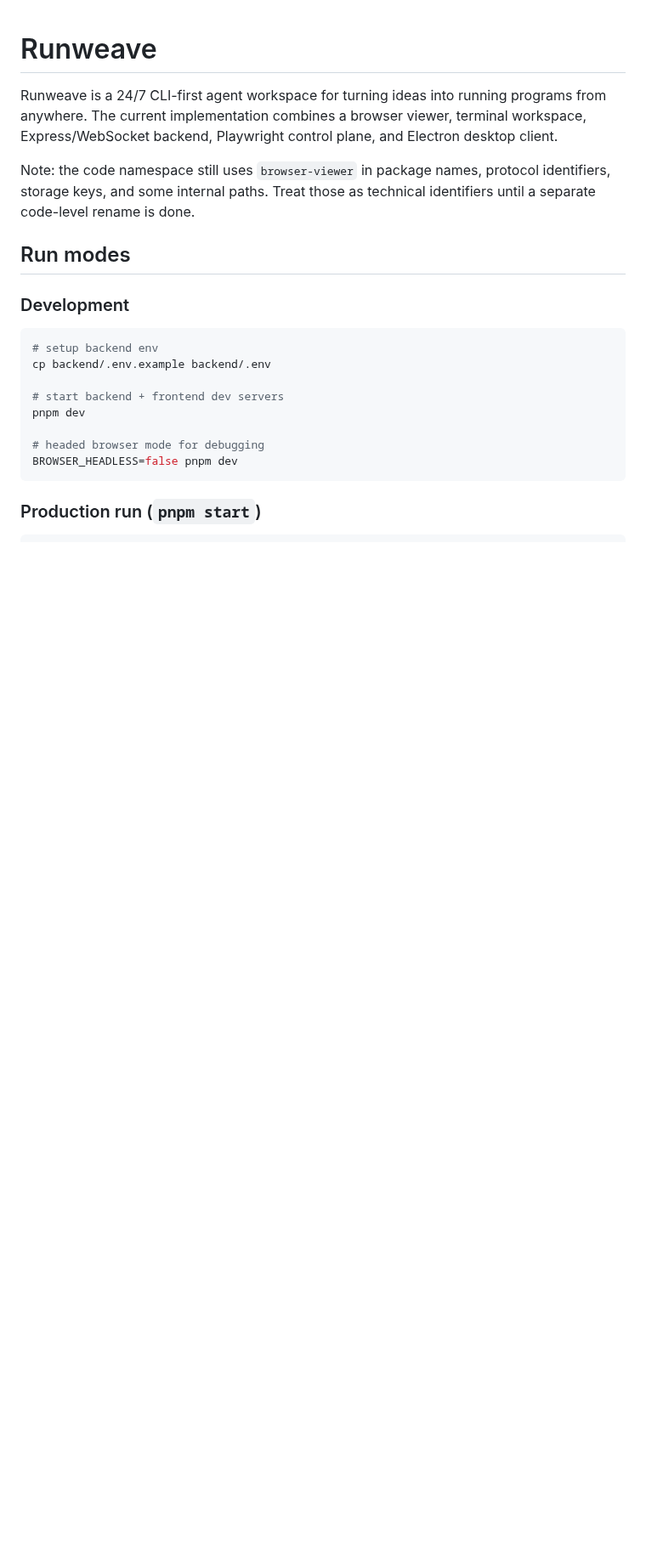
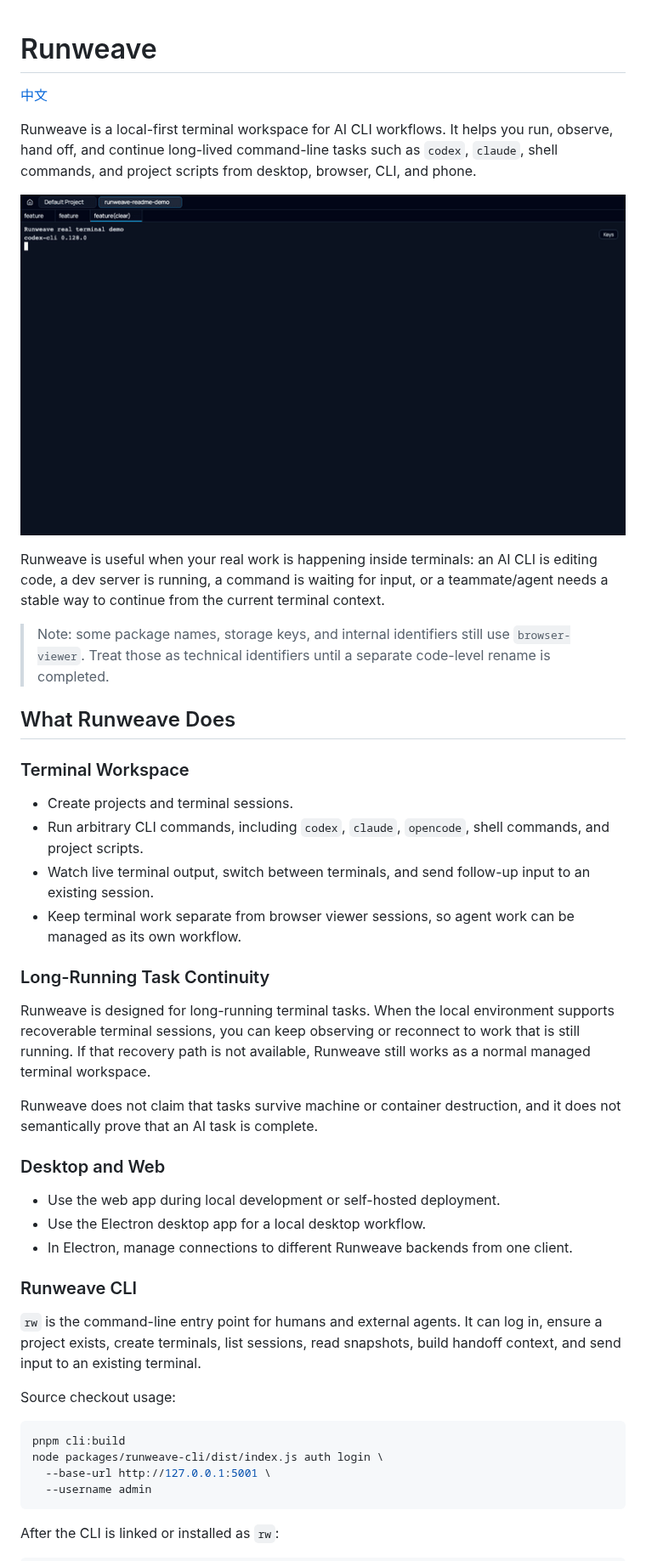
Before and after one commit to jackshen3102/run-weave, a Markdown page: README.md, the part around one of its changes. Shown at 85% size. Rendered like a GitHub page; pictures changed too: docs/assets/readme/runweave-terminal-management.gif (added); blank space fills up the shorter version.

Commit message:
docs(readme): refresh open source overview

````diff
--- a/README.md
+++ b/README.md
@@ -1,29 +1,66 @@
 # Runweave
 
-Runweave is a 24/7 CLI-first agent workspace for turning ideas into running
-programs from anywhere. The current implementation combines a browser viewer,
-terminal workspace, Express/WebSocket backend, Playwright control plane, and
-Electron desktop client.
+[中文](README.zh-CN.md)
 
-Note: the code namespace still uses `browser-viewer` in package names, protocol
-identifiers, storage keys, and some internal paths. Treat those as technical
-identifiers until a separate code-level rename is done.
+Runweave is a local-first terminal workspace for AI CLI workflows. It helps you
+run, observe, hand off, and continue long-lived command-line tasks such as
+`codex`, `claude`, shell commands, and project scripts from desktop, browser,
+CLI, and phone.
 
-## Run modes
+![Runweave terminal management demo](docs/assets/readme/runweave-terminal-management.gif)
 
-### Development
+Runweave is useful when your real work is happening inside terminals: an AI CLI
+is editing code, a dev server is running, a command is waiting for input, or a
+teammate/agent needs a stable way to continue from the current terminal context.
+
+> Note: some package names, storage keys, and internal identifiers still use
+> `browser-viewer`. Treat those as technical identifiers until a separate
+> code-level rename is completed.
+
+## What Runweave Does
+
+### Terminal Workspace
+
+- Create projects and terminal sessions.
+- Run arbitrary CLI commands, including `codex`, `claude`, `opencode`, shell
+  commands, and project scripts.
+- Watch live terminal output, switch between terminals, and send follow-up input
+  to an existing session.
+- Keep terminal work separate from browser viewer sessions, so agent work can be
+  managed as its own workflow.
+
+### Long-Running Task Continuity
+
+Runweave is designed for long-running terminal tasks. When the local environment
+supports recoverable terminal sessions, you can keep observing or reconnect to
+work that is still running. If that recovery path is not available, Runweave
+still works as a normal managed terminal workspace.
+
+Runweave does not claim that tasks survive machine or container destruction, and
+it does not semantically prove that an AI task is complete.
+
+### Desktop and Web
+
+- Use the web app during local development or self-hosted deployment.
+- Use the Electron desktop app for a local desktop workflow.
+- In Electron, manage connections to different Runweave backends from one
+  client.
+
+### Runweave CLI
+
+`rw` is the command-line entry point for humans and external agents. It can log
+in, ensure a project exists, create terminals, list sessions, read snapshots,
+build handoff context, and send input to an existing terminal.
+
+Source checkout usage:
 
 ```bash
-# setup backend env
-cp backend/.env.example backend/.env
-
-# start backend + frontend dev servers
-pnpm dev
-
-# headed browser mode for debugging
-BROWSER_HEADLESS=false pnpm dev
+pnpm cli:build
+node packages/runweave-cli/dist/index.js auth login \
+  --base-url http://127.0.0.1:5001 \
+  --username admin
 ```
 
-### Production run (`pnpm start`)
+After the CLI is linked or installed as `rw`:
 
 ```bash
````
Also changed, not shown: other parts of README.md (+93 -30 lines), README.zh-CN.md (added, +163 -0 lines), docs/plans/2026-05-07-readme-open-source-refresh.md (added, +341 -0 lines).
